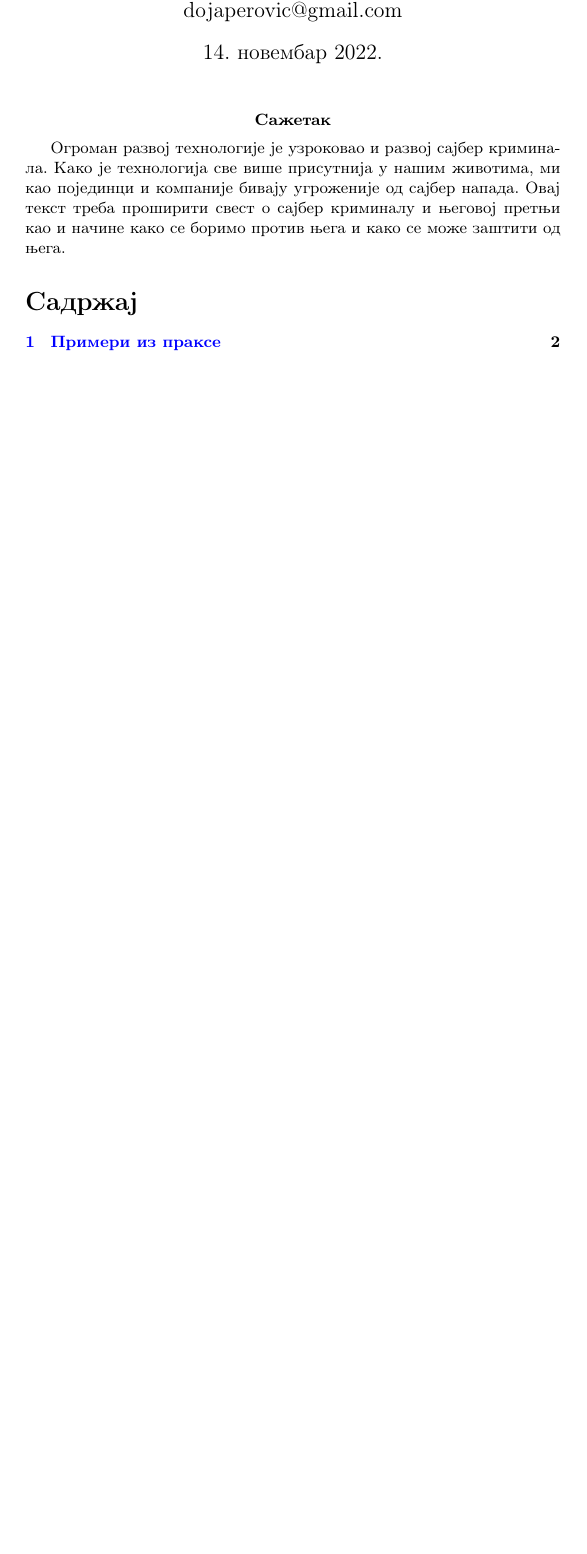
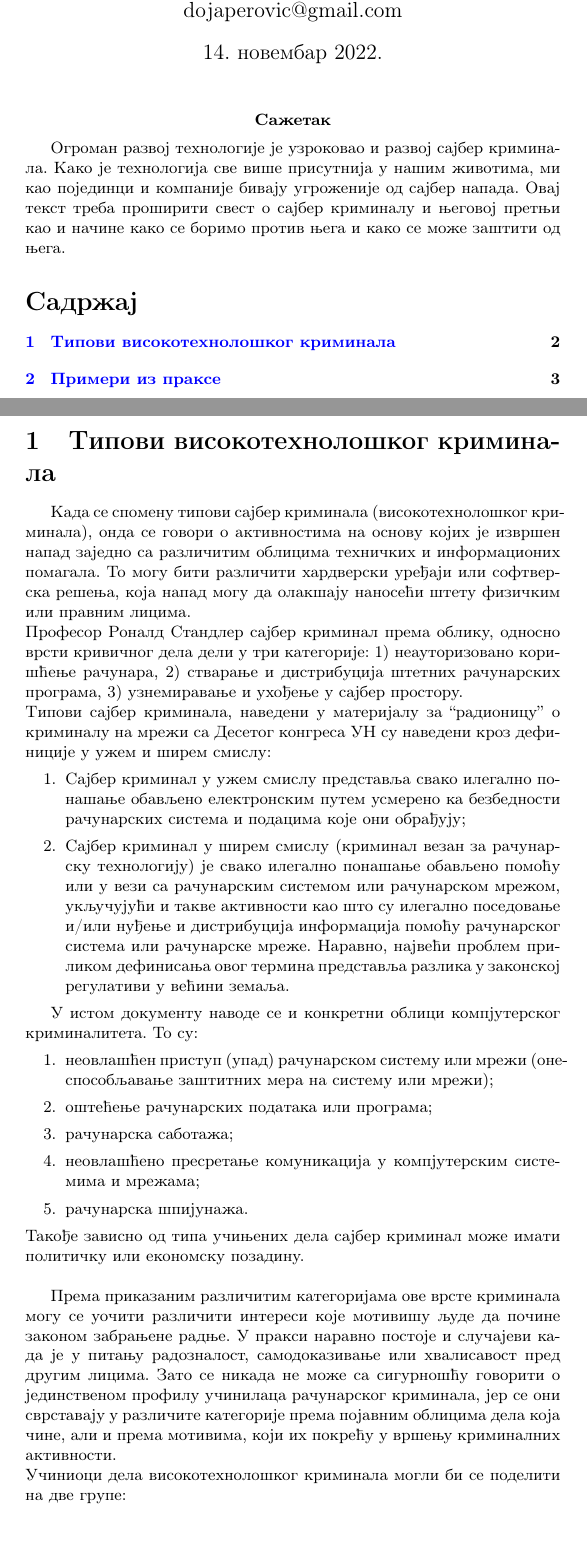
Before and after one commit to ficok/39_TNP2022, a LaTeX document (39_MicićMiloradovićAntanaskovićPerović.tex): part of page 1 of 4 before the commit and two parts of pages 1 and 2 of 5 after it, the two joined at a grey line, cut so that both start at the same text, the shorter picture padded with empty space. Compiled offline with pdfLaTeX.

Commit message:
Dodate Tipovi visokotehnoloskog kriminala

```diff
--- a/39_MicićMiloradovićAntanaskovićPerović.tex
+++ b/39_MicićMiloradovićAntanaskovićPerović.tex
@@ -12,10 +12,34 @@
 \begin{document}
 	\title{Сајбер криминал и мере заштите\\ \small{Семинарски рад у оквиру курса Техничко и научно писање\\ Математички факултет}}
 
-	\author{Богдан Мицић\\ bogdanmicic03vr@gmail.com\\ Никола Милорадовић\\ unesi mejl\\ Филип Антанасковић\\ unesi mejl\\ Исидора Перровић\\ dojaperovic@gmail.com}
+	\author{Богдан Мицић\\ bogdanmicic03vr@gmail.com\\ Никола Милорадовић\\ nikolamiloradovic456@gmail.com\\ Филип Антанасковић\\ unesi mejl\\ Исидора Перровић\\ dojaperovic@gmail.com}
 	\maketitle
 	\abstract{
 		Огроман развој технологије је узроковао и развој сајбер криминала. Како је технологија све више присутнија у нашим животима, ми као појединци и компаније бивају угроженије од сајбер напада. Овај текст треба проширити свест о сајбер криминалу и његовој претњи као и начине како се боримо против њега и како се може заштити од њега.
 	}
 	\tableofcontents
 	\newpage
+	\section{Типови високотехнолошког криминала}
+	\label{sec:TipoviVisKri}
+	Када се спомену типови сајбер криминала (високотехнолошког
+	криминала), онда се говори о активностима на основу којих је извршен напад заједно са различитим облицима техничких и информационих помагала. То могу бити различити хардверски уређаји или софтверска решења, која напад могу да олакшају наносећи штету физичким или правним лицима. \newline
+	Професор Роналд Стандлер сајбер криминал према облику, односно врсти кривичног дела дели у три категорије: 1) неауторизовано коришћење рачунара, 2) стварање и дистрибуција штетних рачунарских програма, 3) узнемиравање и ухођење у сајбер простору. \newline
+	Типови сајбер криминала, наведени у материјалу за “радионицу” о криминалу на мрежи са Десетог конгреса УН су наведени кроз дефиниције у ужем и ширем смислу:
+	\begin{enumerate}
+		\item Сајбер криминал у ужем смислу представља свако илегално понашање обављено електронским путем усмерено ка безбедности рачунарских система и подацима које они обрађују;
+		\item Сајбер криминал у ширем смислу (криминал везан за рачунарску технологију) је свако илегално понашање обављено помоћу или у вези са рачунарским системом или рачунарском мрежом, укључујући и такве активности као што су илегално поседовање и/или нуђење и дистрибуција информација помоћу рачунарског система или рачунарске мреже. Наравно, највећи проблем приликом дефинисања овог термина представља разлика у законској регулативи у већини земаља.
+	\end{enumerate}
+
+	У истом документу наводе се и конкретни облици компјутерског криминалитета. То су:
+	\begin{enumerate}
+		\item неовлашћен приступ (упад) рачунарском систему или мрежи (онеспособљавање заштитних мера на систему или мрежи);
+		\item оштећење рачунарских података или програма;
+		\item рачунарска саботажа;
+		\item неовлашћено пресретање комуникација у компјутерским системима и мрежама;
+		\item рачунарска шпијунажа.
+	\end{enumerate}
+	Такође зависно од типа учињених дела сајбер криминал може имати политичку или економску позадину. \newline
+
+	Према приказаним различитим категоријама ове врсте криминала могу се уочити различити интереси које мотивишу људе да почине законом забрањене радње. У пракси наравно постоје и случајеви када је у питању радозналост, самодоказивање или хвалисавост пред другим лицима. Зато се никада не може са сигурношћу говорити о јединственом профилу учинилаца рачунарског криминала, јер се они сврставају у различите категорије према појавним облицима дела која чине, али и према мотивима, који их покрећу у вршењу криминалних активности. \newline
+	Учиниоци дела високотехнолошког криминала могли би се поделити на две групе:
+	\begin{enumerate}
```
Also changed, not shown: 39_MicićMiloradovićAntanaskovićPerović.tex (4 more changed lines).
